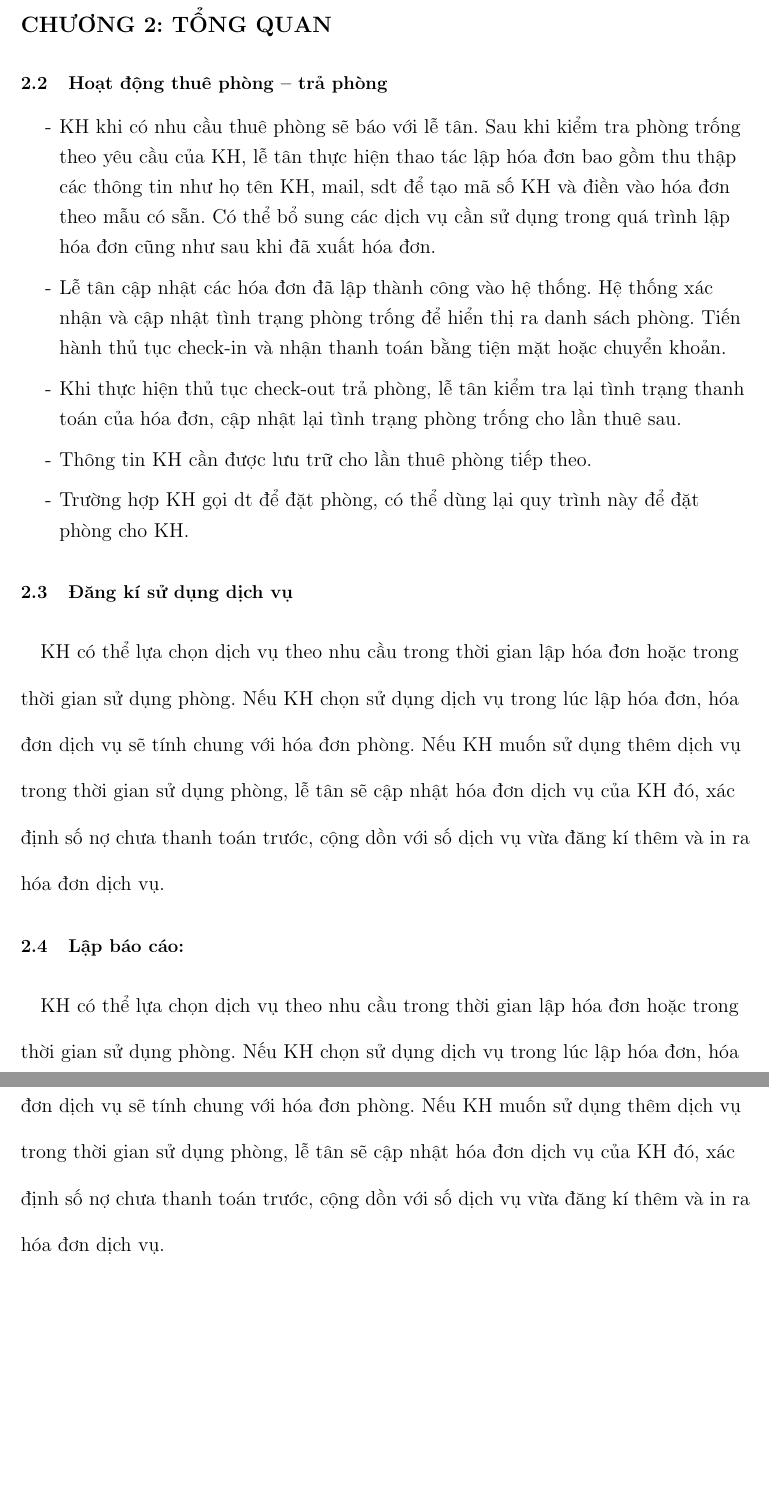
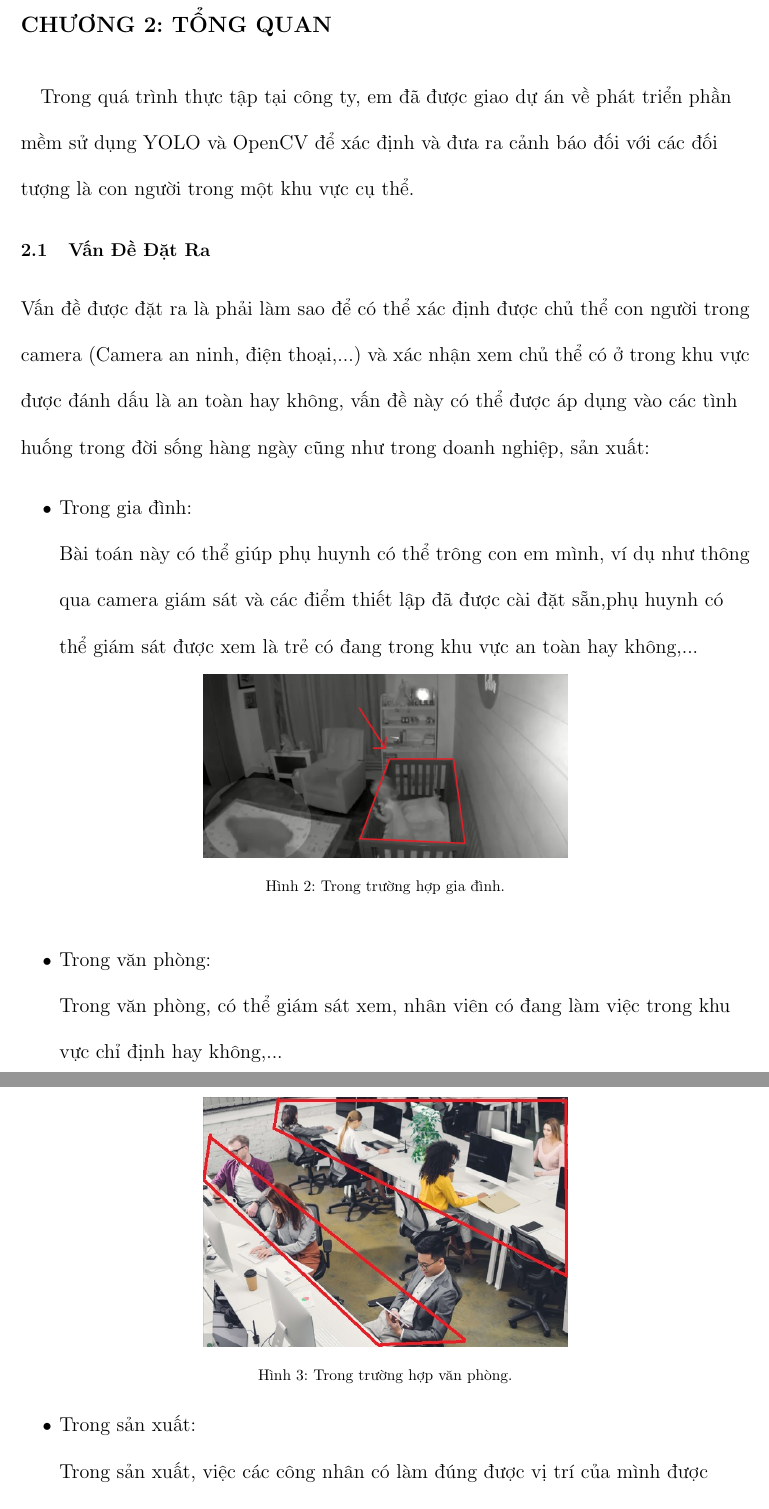
Before and after one commit to hnthnh/baocao_latex, a LaTeX document (ThucTapTotNghiep/main.tex, which reads ThucTapTotNghiep/chapter2.tex): two parts of pages 10 and 11 of 20 before the commit and two parts of pages 11 and 12 of 21 after it, joined at a grey line, cut so that both start at the same text, the shorter picture padded with empty space. Compiled offline with pdfLaTeX.

Commit message:
Mục 2, thêm hình ảnh

```diff
--- a/ThucTapTotNghiep/chapter2.tex
+++ b/ThucTapTotNghiep/chapter2.tex
@@ -0,0 +1,30 @@
+\begin{flushleft}
+    \fontsize{16}{20}\selectfont
+    \section*{CHƯƠNG 2: TỔNG QUAN}
+    \addcontentsline{toc}{section}{CHƯƠNG 2: TỔNG QUAN}
+    \fontsize{13}{20}\selectfont
+    \paragraph{}
+    \fontsize{13}{20}\selectfont Trong quá trình thực tập tại công ty, em đã được giao dự án về phát triển phần mềm sử dụng YOLO và OpenCV để xác định và đưa ra cảnh báo đối với các đối tượng là con người trong một khu vực cụ thể.\\
+    \setcounter{section}{2}
+    \setcounter{subsection}{0}
+    \subsection{Vấn Đề Đặt Ra}
+    \fontsize{13}{20}\selectfont Vấn đề được đặt ra là phải làm sao để có thể xác định được chủ thể con người trong camera (Camera an ninh, điện thoại,...) và xác nhận xem chủ thể có ở trong khu vực được đánh dấu là an toàn hay không, vấn đề này có thể được áp dụng vào các tình huống trong đời sống hàng ngày cũng như trong doanh nghiệp, sản xuất:\\
+    \begin{itemize}
+        \item Trong gia đình: \\
+        Bài toán này có thể giúp phụ huynh có thể trông con em mình, ví dụ như thông qua camera giám sát và các điểm thiết lập đã được cài đặt sẵn,phụ huynh có thể giám sát được xem là trẻ có đang trong khu vực an toàn hay không,...
+        \begin{figure}[htbp]
+            \centering
+            \includegraphics[width=0.5\textwidth]{images/TH1.jpg}
+            \caption{Trong trường hợp gia đình.}
+            \label{fig:img_1_GD}
+        \end{figure}
+        \item Trong văn phòng:\\
+        Trong văn phòng, có thể giám sát xem, nhân viên có đang làm việc trong khu vực chỉ định hay không,...
+        \begin{figure}[htbp]
+            \centering
+            \includegraphics[width=0.5\textwidth]{images/TH2.jpg}
+            \caption{Trong trường hợp văn phòng.}
+            \label{fig:img_2_VP}
+        \end{figure}
+        \item Trong sản xuất:\\
+        Trong sản xuất, việc các công nhân có làm đúng được vị trí của mình được phân công hay không,...
@@ -1,29 +35,6 @@
+            \label{fig:img_3_XN}
+        \end{figure}
+    \end{itemize}
 
-\fontsize{16}{20}\selectfont
-\section*{CHƯƠNG 2: TỔNG QUAN}
-\addcontentsline{toc}{section}{CHƯƠNG 2: TỔNG QUAN}
-\fontsize{14}{20}\selectfont
-\setcounter{section}{2}
-\subsection{Hoạt động thuê phòng – trả phòng}
-\fontsize{13}{13}\selectfont
-\begin{itemize}
 
-    \item[-] KH khi có nhu cầu thuê phòng sẽ báo với lễ tân. Sau khi kiểm tra phòng trống theo yêu cầu của KH, lễ tân thực hiện thao tác lập hóa đơn bao gồm thu thập các thông tin như họ tên KH, mail, sdt để tạo mã số KH và điền vào hóa đơn theo mẫu có sẵn. Có thể bổ sung các dịch vụ cần sử dụng trong quá trình lập hóa đơn cũng như sau khi đã xuất hóa đơn.
-    \item[-] Lễ tân cập nhật các hóa đơn đã lập thành công vào hệ thống. Hệ thống xác nhận và cập nhật tình trạng phòng trống để hiển thị ra danh sách phòng. Tiến hành thủ tục check-in và nhận thanh toán bằng tiện mặt hoặc chuyển khoản.
-    \item[-]Khi thực hiện thủ tục check-out trả phòng, lễ tân kiểm tra lại tình trạng thanh toán của hóa đơn, cập nhật lại tình trạng phòng trống cho lần thuê sau.
-    \item[-]Thông tin KH cần được lưu trữ cho lần thuê phòng tiếp theo.
-    \item[-]Trường hợp KH gọi dt để đặt phòng, có thể dùng lại quy trình này để đặt phòng cho KH.
 
-\end{itemize}
-
-\fontsize{14}{20}\selectfont
-\subsection{Đăng kí sử dụng dịch vụ}
-\fontsize{13}{20}\selectfont
-\paragraph{}
-KH có thể lựa chọn dịch vụ theo nhu cầu trong thời gian lập hóa đơn hoặc trong thời gian sử dụng phòng. Nếu KH chọn sử dụng dịch vụ trong lúc lập hóa đơn, hóa đơn dịch vụ sẽ tính chung với hóa đơn phòng. Nếu KH muốn sử dụng thêm dịch vụ trong thời gian sử dụng phòng, lễ tân sẽ cập nhật hóa đơn dịch vụ của KH đó, xác định số nợ chưa thanh toán trước, cộng dồn với số dịch vụ vừa đăng kí thêm và in ra hóa đơn dịch vụ.
-
-\fontsize{14}{20}\selectfont
-\subsection{Lập báo cáo:}
-\fontsize{13}{20}\selectfont
-\paragraph{}
-KH có thể lựa chọn dịch vụ theo nhu cầu trong thời gian lập hóa đơn hoặc trong thời gian sử dụng phòng. Nếu KH chọn sử dụng dịch vụ trong lúc lập hóa đơn, hóa đơn dịch vụ sẽ tính chung với hóa đơn phòng. Nếu KH muốn sử dụng thêm dịch vụ trong thời gian sử dụng phòng, lễ tân sẽ cập nhật hóa đơn dịch vụ của KH đó, xác định số nợ chưa thanh toán trước, cộng dồn với số dịch vụ vừa đăng kí thêm và in ra hóa đơn dịch vụ.
```
Also changed, not shown: ThucTapTotNghiep/chapter1.tex (+19 -20 lines), ThucTapTotNghiep/cover_page.tex (+1 -1 lines), ThucTapTotNghiep/title_page.tex (+3 -2 lines), ThucTapTotNghiep/images/TH1.jpg (added), ThucTapTotNghiep/images/TH2.jpg (added), ThucTapTotNghiep/images/TH3.jpg (added), ThucTapTotNghiep/images/logo.png (renamed from ThucTapTotNghiep/logo.png), ThucTapTotNghiep/chapter2.tex (7 more changed lines), 10 other files.
